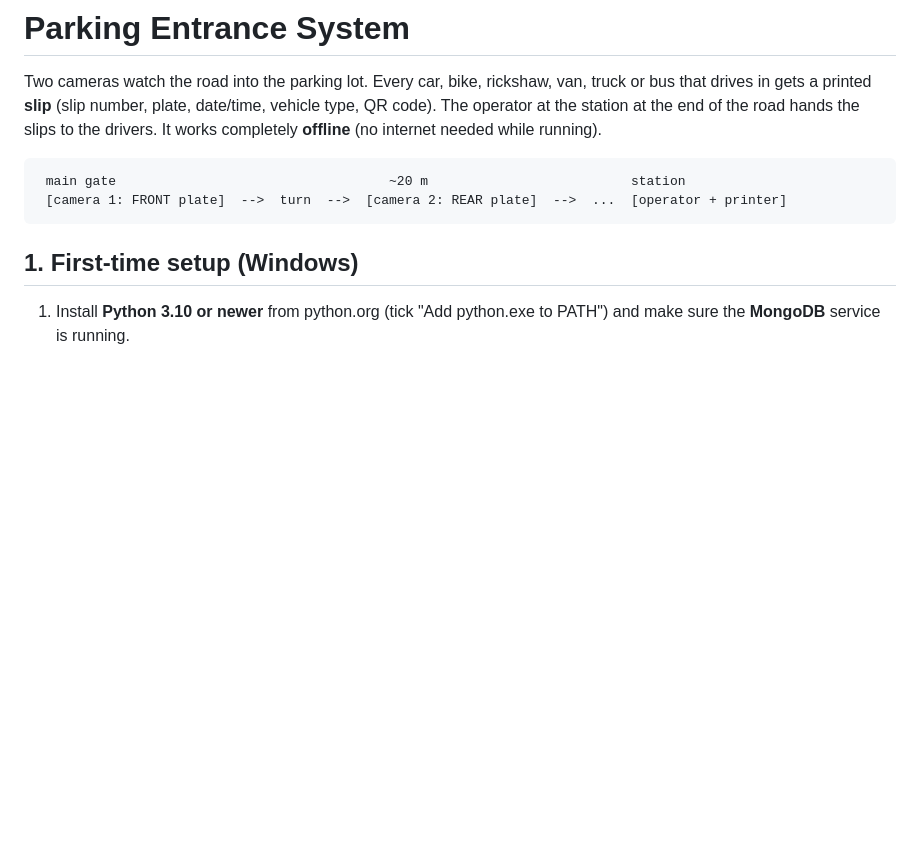
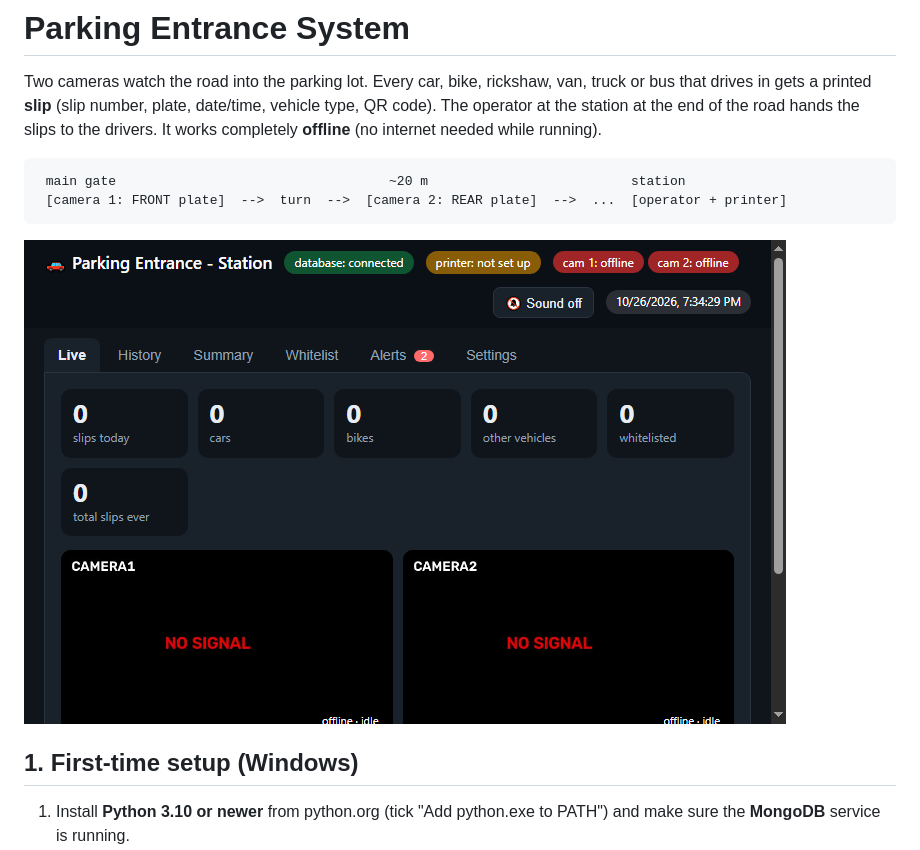
Before and after one commit to AshadAbbasi212/pak-anpr-parking-system, a Markdown page: README.md, the part around the change. GitHub-like rendering; pictures changed too: docs/images/dashboard.png (added); blank space fills up the shorter version.

Commit message:
docs: add station dashboard preview screenshot

````diff
--- a/README.md
+++ b/README.md
@@ -8,6 +8,8 @@ end of the road hands the slips to the drivers. It works completely **offline**
  main gate                                   ~20 m                          station
  [camera 1: FRONT plate]  -->  turn  -->  [camera 2: REAR plate]  -->  ...  [operator + printer]
 ```
+
+![Station Dashboard Preview](docs/images/dashboard.png)
 
 ## 1. First-time setup (Windows)
 
````
